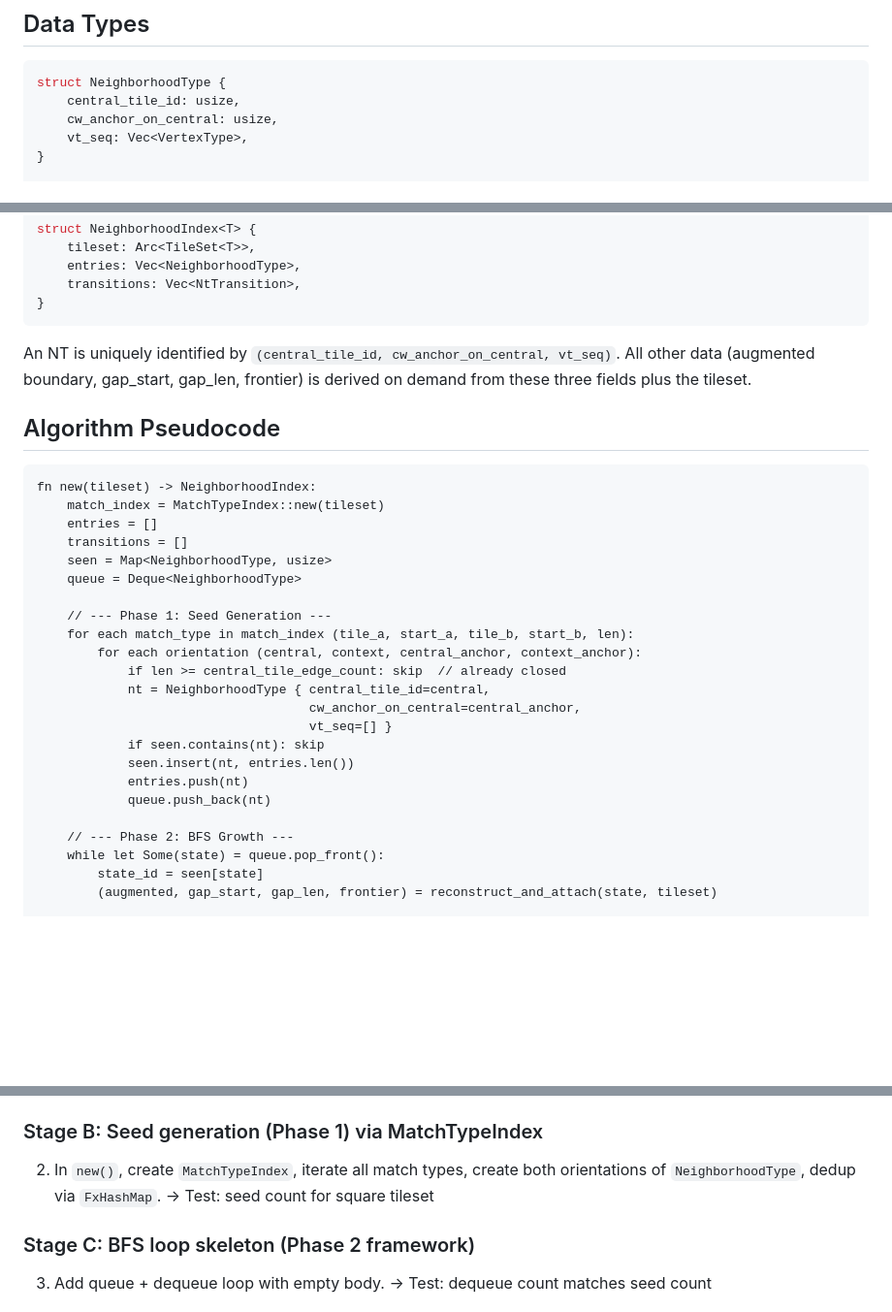
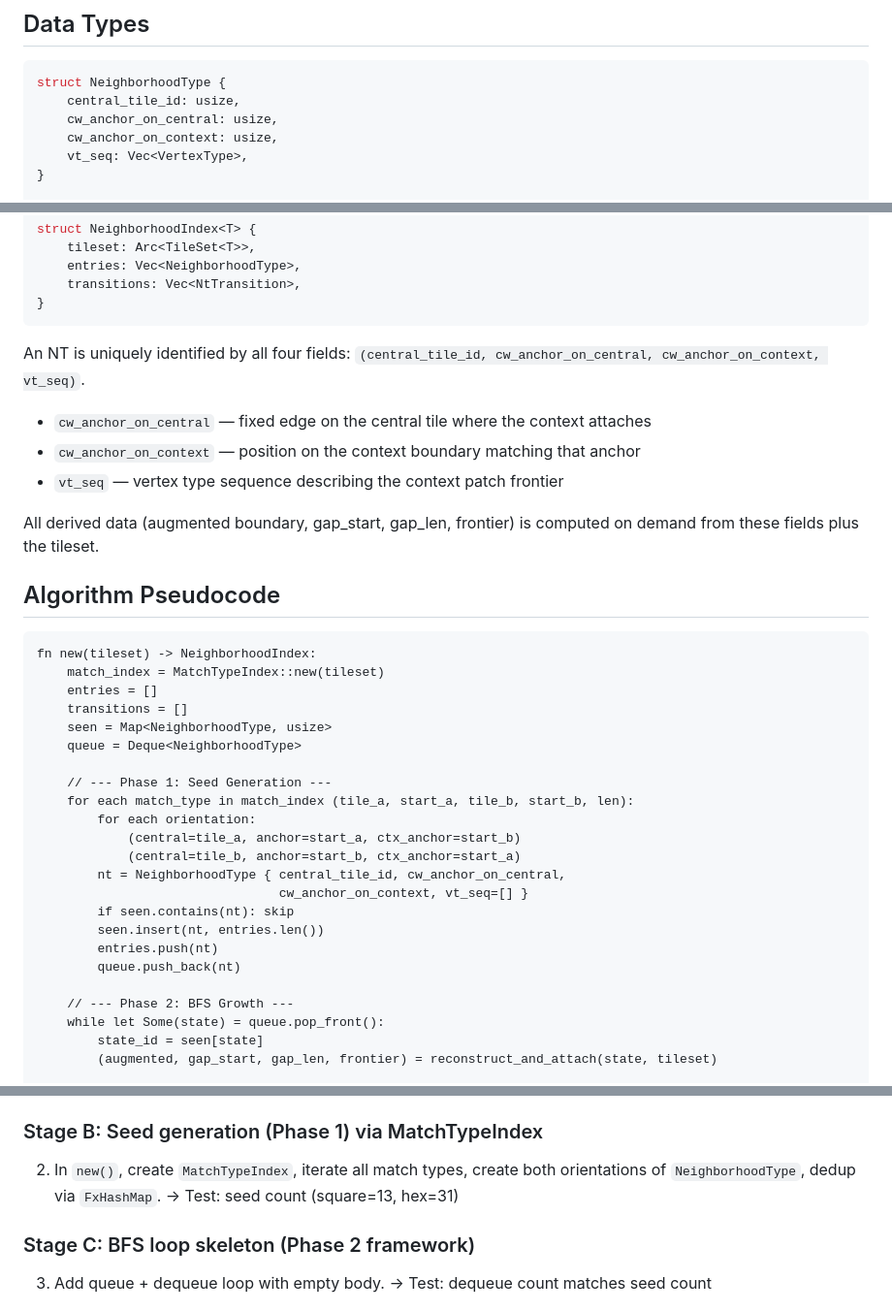
Before and after one commit to apirogov/tilezz, a Markdown page: NT_BFS_IMPLEMENTATION.md, 3 parts joined by grey strips. Shown at 97% size. Drawn GitHub-style; blank space fills up the shorter version.

Commit message:
Update plan doc: add cw_anchor_on_context to NT, fix seed counts

````diff
--- a/NT_BFS_IMPLEMENTATION.md
+++ b/NT_BFS_IMPLEMENTATION.md
@@ -14,6 +14,7 @@ records how each NT evolves when a new tile (petal) is attached.
 struct NeighborhoodType {
     central_tile_id: usize,
     cw_anchor_on_central: usize,
+    cw_anchor_on_context: usize,
     vt_seq: Vec<VertexType>,
 }
 
@@ -35,9 +36,15 @@ struct NeighborhoodIndex<T> {
 }
 ```
 
-An NT is uniquely identified by `(central_tile_id, cw_anchor_on_central, vt_seq)`.
-All other data (augmented boundary, gap_start, gap_len, frontier) is derived on
-demand from these three fields plus the tileset.
+An NT is uniquely identified by all four fields:
+`(central_tile_id, cw_anchor_on_central, cw_anchor_on_context, vt_seq)`.
+
+- `cw_anchor_on_central` — fixed edge on the central tile where the context attaches
+- `cw_anchor_on_context` — position on the context boundary matching that anchor
+- `vt_seq` — vertex type sequence describing the context patch frontier
+
+All derived data (augmented boundary, gap_start, gap_len, frontier) is computed on
+demand from these fields plus the tileset.
 
 ## Algorithm Pseudocode
 
@@ -51,15 +58,15 @@ fn new(tileset) -> NeighborhoodIndex:
 
     // --- Phase 1: Seed Generation ---
     for each match_type in match_index (tile_a, start_a, tile_b, start_b, len):
-        for each orientation (central, context, central_anchor, context_anchor):
-            if len >= central_tile_edge_count: skip  // already closed
-            nt = NeighborhoodType { central_tile_id=central,
-                                    cw_anchor_on_central=central_anchor,
-                                    vt_seq=[] }
-            if seen.contains(nt): skip
-            seen.insert(nt, entries.len())
-            entries.push(nt)
-            queue.push_back(nt)
+        for each orientation:
+            (central=tile_a, anchor=start_a, ctx_anchor=start_b)
+            (central=tile_b, anchor=start_b, ctx_anchor=start_a)
+        nt = NeighborhoodType { central_tile_id, cw_anchor_on_central,
+                                cw_anchor_on_context, vt_seq=[] }
+        if seen.contains(nt): skip
+        seen.insert(nt, entries.len())
+        entries.push(nt)
+        queue.push_back(nt)
 
     // --- Phase 2: BFS Growth ---
     while let Some(state) = queue.pop_front():
@@ -115,7 +123,7 @@ fn new(tileset) -> NeighborhoodIndex:
 ### Stage B: Seed generation (Phase 1) via MatchTypeIndex
 2. In `new()`, create `MatchTypeIndex`, iterate all match types, create both
    orientations of `NeighborhoodType`, dedup via `FxHashMap`.
-   → Test: seed count for square tileset
+   → Test: seed count (square=13, hex=31)
 
 ### Stage C: BFS loop skeleton (Phase 2 framework)
 3. Add queue + dequeue loop with empty body.
````
Also changed, not shown: other parts of NT_BFS_IMPLEMENTATION.md (+1 -0 lines).
